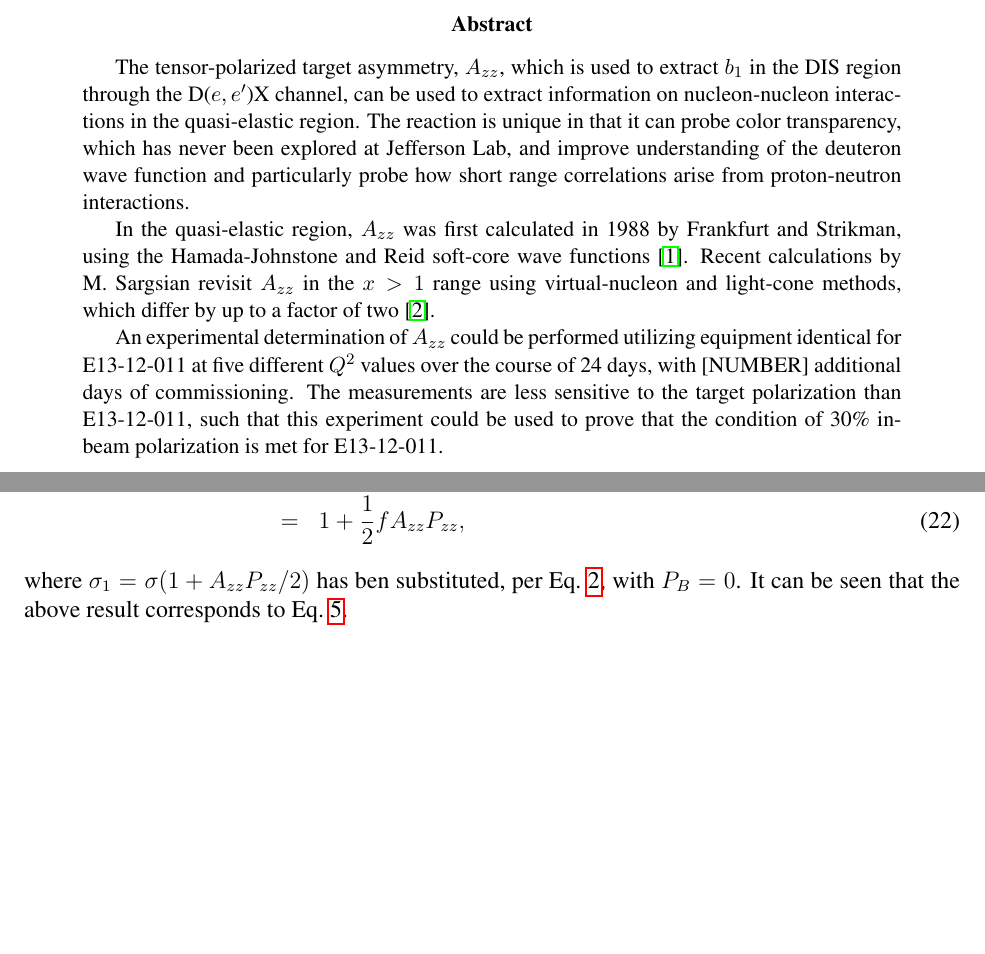
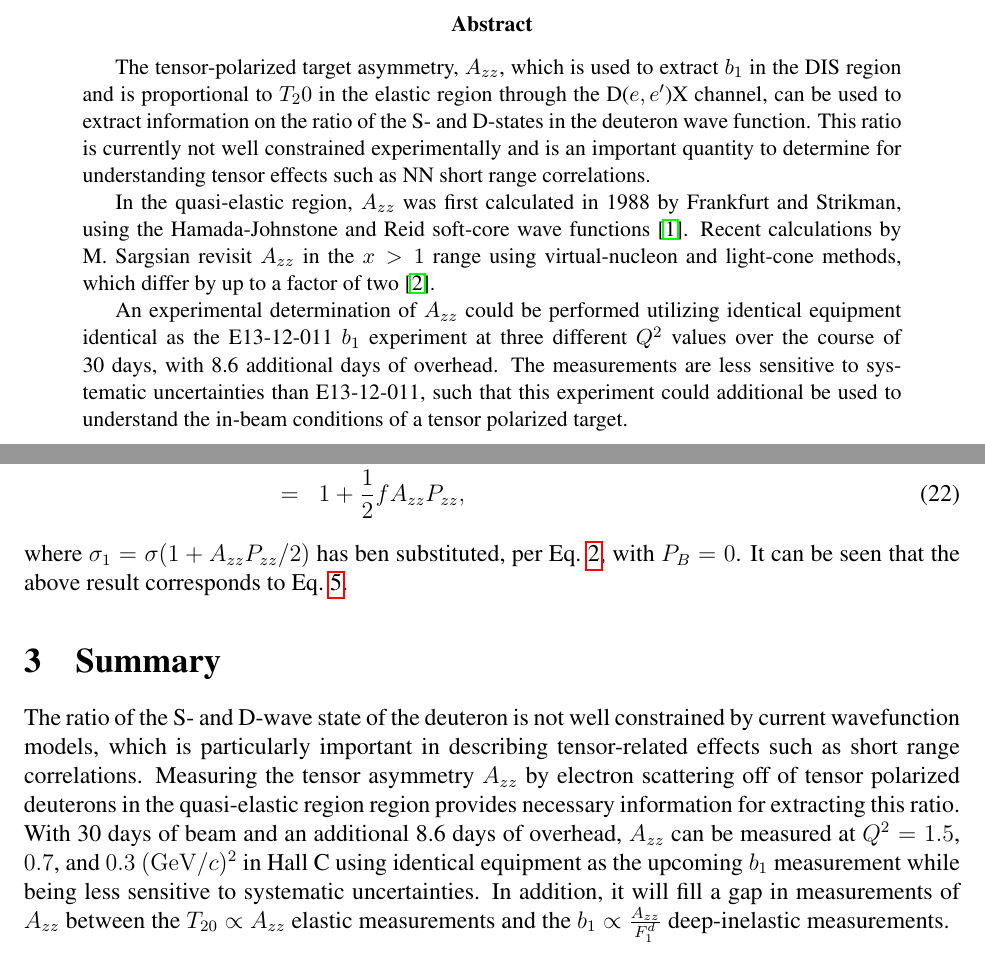
Before and after one commit to ellie-long/PAC42_Tensor_Asymmetry_Azz, a LaTeX paper (azz.tex, which reads input/0_abstract.tex, input/summary.tex): two parts of pages 2 and 21 of 22, joined at a grey line, cut so that both start at the same text, the shorter picture padded with empty space. Compiled offline with pdfLaTeX.

Commit message:
Added summary, updated abstract, cleaned up polarization plots

```diff
--- a/azz.tex
+++ b/azz.tex
@@ -88,10 +88,10 @@
 
 \input{input/target.tex}
 
-
+\input{input/summary.tex}
 
 % \section{Summary}
-%  \input{input/7summary.tex}
+
 \clearpage
 \appendix
 %\section{Rates and Kinematics}
--- a/input/0_abstract.tex
+++ b/input/0_abstract.tex
@@ -1,8 +1,7 @@
 
 
-The tensor-polarized target asymmetry, $A_{zz}$, which is used to extract $b_1$ in the DIS region through the D($e,e'$)X channel, can be used to extract information on nucleon-nucleon interactions in the quasi-elastic region. The reaction is unique in that it can probe color transparency, which has never been explored at Jefferson Lab, and improve understanding of the deuteron wave function and particularly probe how short range correlations arise from proton-neutron interactions.
+The tensor-polarized target asymmetry, $A_{zz}$, which is used to extract $b_1$ in the DIS region and is proportional to $T_20$ in the elastic region through the D($e,e'$)X channel, can be used to extract information on the ratio of the S- and D-states in the deuteron wave function. This ratio is currently not well constrained experimentally and is an important quantity to determine for understanding tensor effects such as NN short range correlations.
 
 In the quasi-elastic region, $A_{zz}$ was first calculated in 1988 by Frankfurt and Strikman, using the Hamada-Johnstone and Reid soft-core wave functions \cite{Frankfurt:1988nt}. Recent calculations by {M.~Sargsian} revisit $A_{zz}$ in the $x>1$ range using virtual-nucleon and light-cone methods, which differ by up to a factor of two \cite{MISAK}.
 
-
-An experimental determination of $A_{zz}$ could be performed utilizing equipment identical for E13-12-011 at five different $Q^2$ values over the course of 24 days, with [NUMBER] additional days of commissioning. The measurements are less sensitive to the target polarization than E13-12-011, such that this experiment could be used to prove that the condition of 30\% in-beam polarization is met for E13-12-011.
+An experimental determination of $A_{zz}$ could be performed utilizing identical equipment identical as the E13-12-011 $b_1$ experiment at three different $Q^2$ values over the course of \productiondays days, with \overheaddays additional days of overhead. The measurements are less sensitive to systematic uncertainties than E13-12-011, such that this experiment could additional be used to understand the in-beam conditions of a tensor polarized target.
--- /dev/null
+++ b/input/summary.tex
@@ -0,0 +1,3 @@
+\section{Summary}
+
+The ratio of the S- and D-wave state of the deuteron is not well constrained by current wavefunction models, which is particularly important in describing tensor-related effects such as short range correlations. Measuring the tensor asymmetry $A_{zz}$ by electron scattering off of tensor polarized deuterons in the quasi-elastic region region provides necessary information for extracting this ratio. With \productiondays days of beam and an additional \overheaddays days of overhead, $A_{zz}$ can be measured at $Q^2=1.5$, $0.7$, and $0.3~(\mathrm{GeV}/c)^2$ in Hall C using identical equipment as the upcoming $b_1$ measurement while being less sensitive to systematic uncertainties. In addition, it will fill a gap in measurements of $A_{zz}$ between the $T_{20}\propto A_{zz}$ elastic measurements and the $b_1\propto \frac{A_{zz}}{F_1^d}$ deep-inelastic measurements.
```
Also changed, not shown: input/kinematics.tex (+1 -1 lines), azz.pdf, figs/tensor_pol3.eps, figs/tensor_pol3.svg (added), input/b1/data.tex (renamed from input/data.tex), azz.tex (2 more changed lines), 1 other file.
